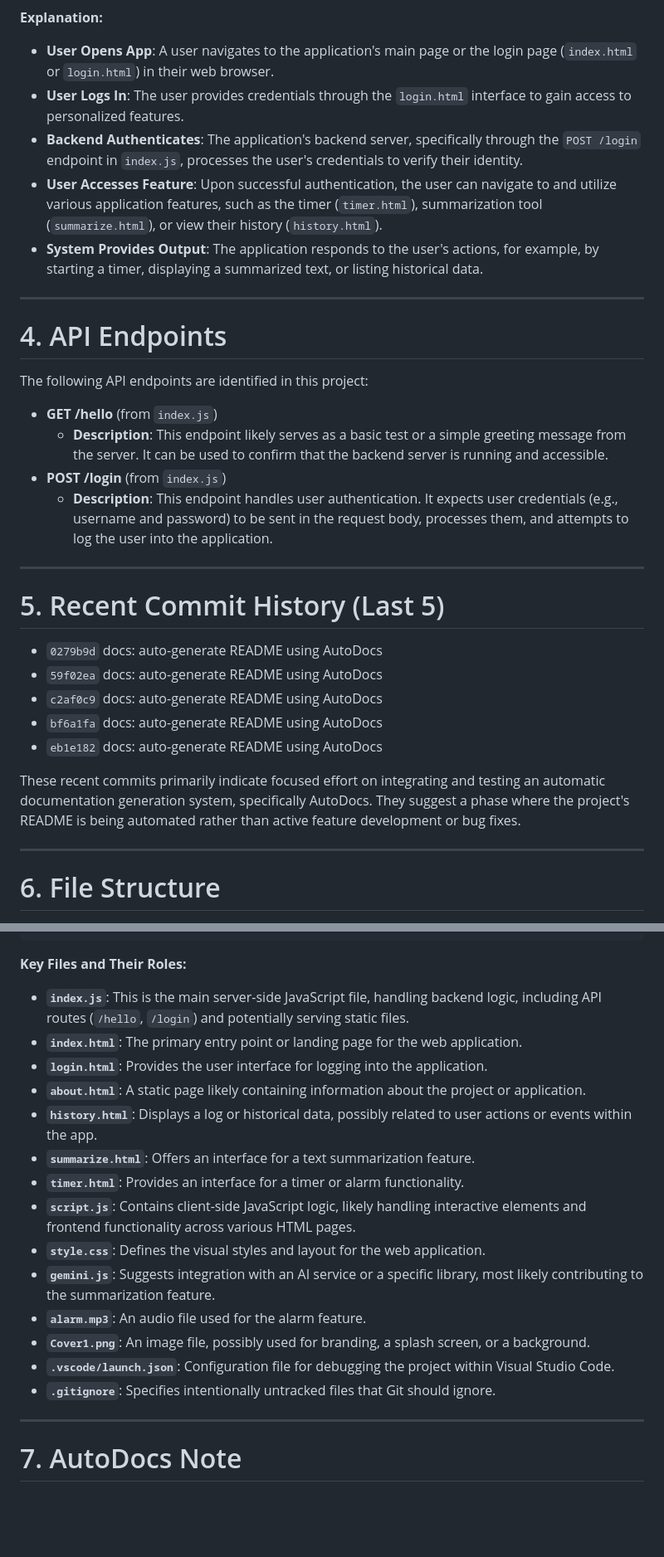
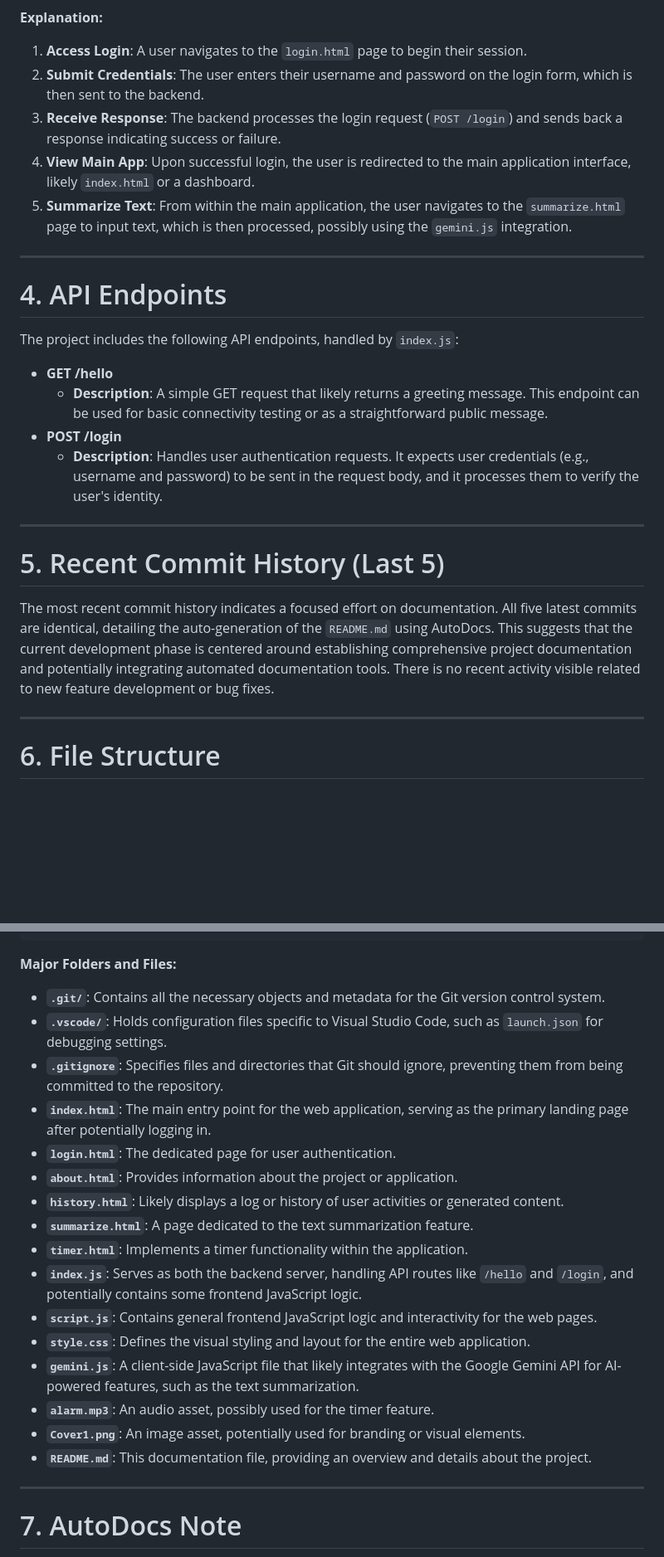
Before and after one commit to yogithasivakumar/FocusZen, a Markdown page: README.md, 2 parts joined by grey strips. Shown: that part at 83% size. Rendered like a GitHub page; blank space fills up the shorter version.

Commit message:
docs: auto-generate README using AutoDocs

````diff
--- a/README.md
+++ b/README.md
@@ -29,35 +30,28 @@ flowchart TD
 ```
 
 **Explanation:**
-
-*   **User Opens App**: A user navigates to the application's main page or the login page (`index.html` or `login.html`) in their web browser.
-*   **User Logs In**: The user provides credentials through the `login.html` interface to gain access to personalized features.
-*   **Backend Authenticates**: The application's backend server, specifically through the `POST /login` endpoint in `index.js`, processes the user's credentials to verify their identity.
-*   **User Accesses Feature**: Upon successful authentication, the user can navigate to and utilize various application features, such as the timer (`timer.html`), summarization tool (`summarize.html`), or view their history (`history.html`).
-*   **System Provides Output**: The application responds to the user's actions, for example, by starting a timer, displaying a summarized text, or listing historical data.
+1.  **Access Login**: A user navigates to the `login.html` page to begin their session.
+2.  **Submit Credentials**: The user enters their username and password on the login form, which is then sent to the backend.
+3.  **Receive Response**: The backend processes the login request (`POST /login`) and sends back a response indicating success or failure.
+4.  **View Main App**: Upon successful login, the user is redirected to the main application interface, likely `index.html` or a dashboard.
+5.  **Summarize Text**: From within the main application, the user navigates to the `summarize.html` page to input text, which is then processed, possibly using the `gemini.js` integration.
 
 ---
 
 # 4. API Endpoints
 
-The following API endpoints are identified in this project:
+The project includes the following API endpoints, handled by `index.js`:
 
-*   **GET /hello** (from `index.js`)
-    *   **Description**: This endpoint likely serves as a basic test or a simple greeting message from the server. It can be used to confirm that the backend server is running and accessible.
-*   **POST /login** (from `index.js`)
-    *   **Description**: This endpoint handles user authentication. It expects user credentials (e.g., username and password) to be sent in the request body, processes them, and attempts to log the user into the application.
+*   **GET /hello**
+    *   **Description**: A simple GET request that likely returns a greeting message. This endpoint can be used for basic connectivity testing or as a straightforward public message.
+*   **POST /login**
+    *   **Description**: Handles user authentication requests. It expects user credentials (e.g., username and password) to be sent in the request body, and it processes them to verify the user's identity.
 
 ---
 
 # 5. Recent Commit History (Last 5)
 
-*   `0279b9d` docs: auto-generate README using AutoDocs
-*   `59f02ea` docs: auto-generate README using AutoDocs
-*   `c2af0c9` docs: auto-generate README using AutoDocs
-*   `bf6a1fa` docs: auto-generate README using AutoDocs
-*   `eb1e182` docs: auto-generate README using AutoDocs
-
-These recent commits primarily indicate focused effort on integrating and testing an automatic documentation generation system, specifically AutoDocs. They suggest a phase where the project's README is being automated rather than active feature development or bug fixes.
+The most recent commit history indicates a focused effort on documentation. All five latest commits are identical, detailing the auto-generation of the `README.md` using AutoDocs. This suggests that the current development phase is centered around establishing comprehensive project documentation and potentially integrating automated documentation tools. There is no recent activity visible related to new feature development or bug fixes.
 
 ---
 
@@ -126,22 +120,24 @@ These recent commits primarily indicate focused effort on integrating and testin
 📄 timer.html
 ```
 
-**Key Files and Their Roles:**
+**Major Folders and Files:**
 
-*   **`index.js`**: This is the main server-side JavaScript file, handling backend logic, including API routes (`/hello`, `/login`) and potentially serving static files.
-*   **`index.html`**: The primary entry point or landing page for the web application.
-*   **`login.html`**: Provides the user interface for logging into the application.
-*   **`about.html`**: A static page likely containing information about the project or application.
-*   **`history.html`**: Displays a log or historical data, possibly related to user actions or events within the app.
-*   **`summarize.html`**: Offers an interface for a text summarization feature.
-*   **`timer.html`**: Provides an interface for a timer or alarm functionality.
-*   **`script.js`**: Contains client-side JavaScript logic, likely handling interactive elements and frontend functionality across various HTML pages.
-*   **`style.css`**: Defines the visual styles and layout for the web application.
-*   **`gemini.js`**: Suggests integration with an AI service or a specific library, most likely contributing to the summarization feature.
-*   **`alarm.mp3`**: An audio file used for the alarm feature.
-*   **`Cover1.png`**: An image file, possibly used for branding, a splash screen, or a background.
-*   **`.vscode/launch.json`**: Configuration file for debugging the project within Visual Studio Code.
-*   **`.gitignore`**: Specifies intentionally untracked files that Git should ignore.
+*   **`.git/`**: Contains all the necessary objects and metadata for the Git version control system.
+*   **`.vscode/`**: Holds configuration files specific to Visual Studio Code, such as `launch.json` for debugging settings.
+*   **`.gitignore`**: Specifies files and directories that Git should ignore, preventing them from being committed to the repository.
+*   **`index.html`**: The main entry point for the web application, serving as the primary landing page after potentially logging in.
+*   **`login.html`**: The dedicated page for user authentication.
+*   **`about.html`**: Provides information about the project or application.
+*   **`history.html`**: Likely displays a log or history of user activities or generated content.
+*   **`summarize.html`**: A page dedicated to the text summarization feature.
+*   **`timer.html`**: Implements a timer functionality within the application.
+*   **`index.js`**: Serves as both the backend server, handling API routes like `/hello` and `/login`, and potentially contains some frontend JavaScript logic.
+*   **`script.js`**: Contains general frontend JavaScript logic and interactivity for the web pages.
+*   **`style.css`**: Defines the visual styling and layout for the entire web application.
+*   **`gemini.js`**: A client-side JavaScript file that likely integrates with the Google Gemini API for AI-powered features, such as the text summarization.
+*   **`alarm.mp3`**: An audio asset, possibly used for the timer feature.
+*   **`Cover1.png`**: An image asset, potentially used for branding or visual elements.
+*   **`README.md`**: This documentation file, providing an overview and details about the project.
 
 ---
 
````
Also changed, not shown: other parts of README.md (+12 -11 lines).
